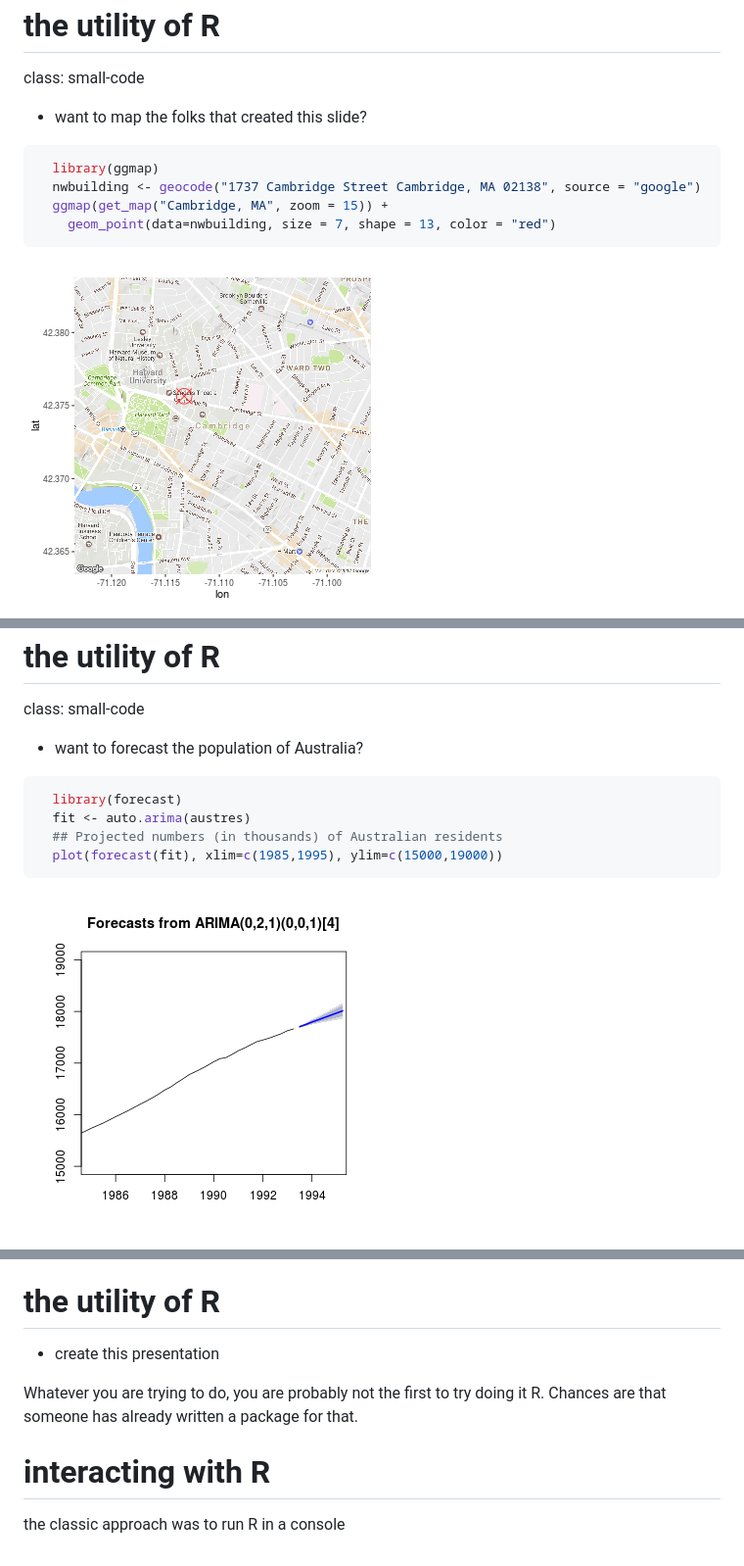
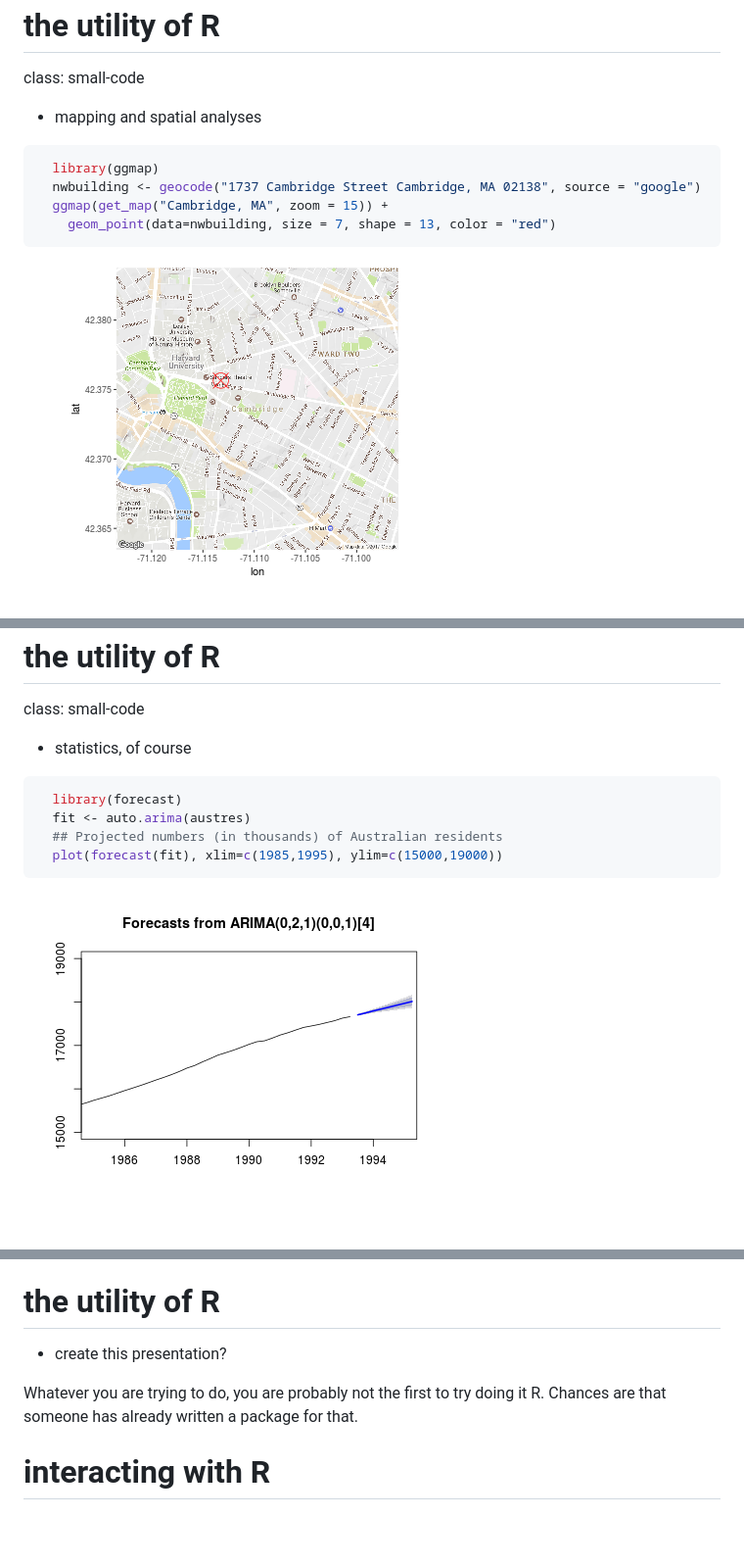
Before and after one commit to SOS598-RDM/deprecated-rdm-meet-R, a Markdown page: meet_R.md, 3 parts joined by grey strips. Shown: that part at 98% size. Drawn GitHub-style; pictures changed too: meet_R-figure/unnamed-chunk-1-1.png, meet_R-figure/unnamed-chunk-2-1.png; blank space fills up the shorter version.

Commit message:
presentation updates

````diff
--- a/meet_R.md
+++ b/meet_R.md
@@ -85,7 +85,7 @@ the utility of R
 ========================================================
 class: small-code
 
--   want to map the folks that created this slide?
+-   mapping and spatial analyses
 
 
 ```r
@@ -104,7 +104,7 @@ the utility of R
 ========================================================
 class: small-code
 
--   want to forecast the population of Australia?
+-   statistics, of course
 
 
 ```r
@@ -122,12 +122,11 @@ class: small-code
 the utility of R
 ========================================================
 
-- create this presentation
+- create this presentation?
 
 Whatever you are trying to do, you are probably not the first to try doing it R. Chances are that someone has already written a package for that.
 
 
+
 interacting with R
 ================================
-
-the classic approach was to run R in a console
````
Also changed, not shown: other parts of meet_R.md (+5 -5 lines), 1 other file.
